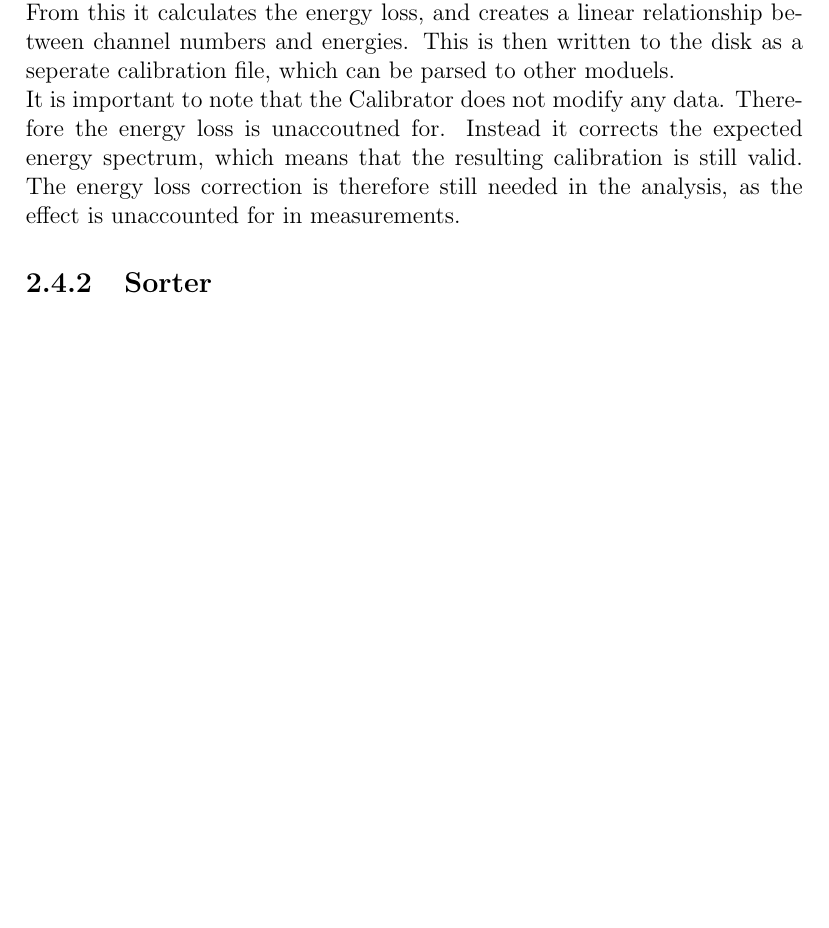
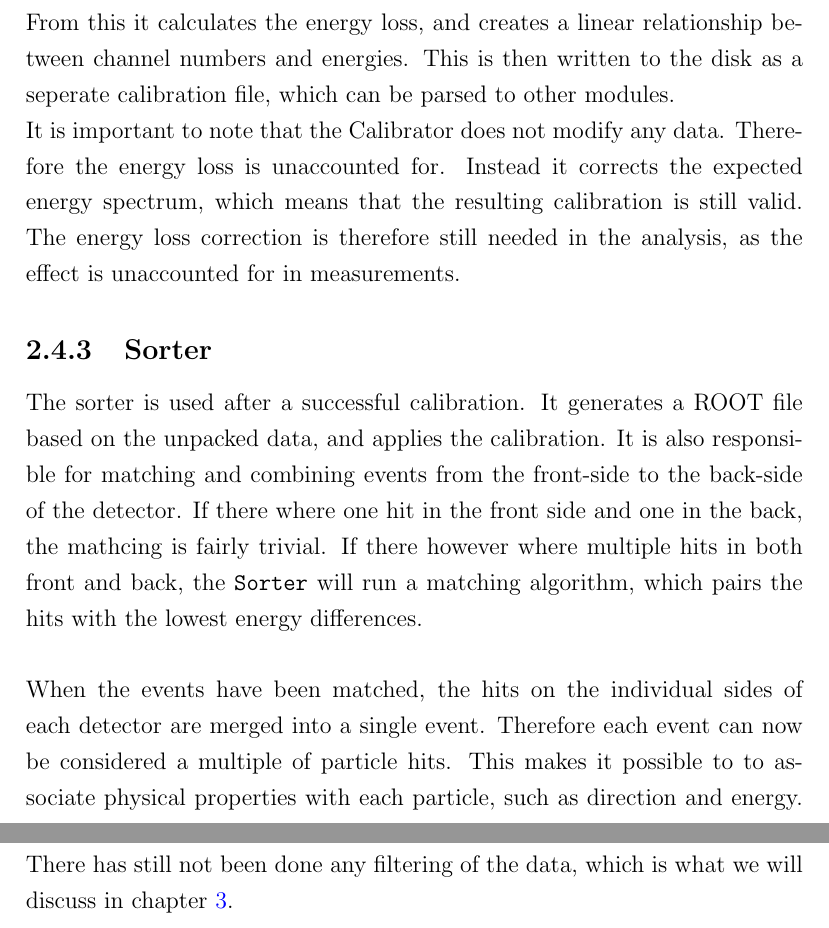
Before and after one commit to AndersHolstRasmussen/Masters, a LaTeX thesis (tex/Speciale.tex, which reads tex/ExperimentalMethods.tex): part of page 6 of 9 before the commit and two parts of pages 7 and 8 of 11 after it, the two joined at a grey line, cut so that both start at the same text, the shorter picture padded with empty space. Compiled offline with pdfLaTeX.

Commit message:
Chapter experimental done (tm) - needs proofreading

```diff
--- a/tex/ExperimentalMethods.tex
+++ b/tex/ExperimentalMethods.tex
@@ -61,8 +65,14 @@ where $E$ is the original energy of the particle, $dE/dx$ is the stopping power
 \\
 These calculations are all handled by the \texttt{Calibrator}.
 As input it takes an unpacked measurement of a source, a file specifying the locations of the expected peaks and a file specifying the spacial locations of the detectors.
-From this it calculates the energy loss, and creates a linear relationship between channel numbers and energies. This is then written to the disk as a seperate calibration file, which can be parsed to other moduels.\\
-It is important to note that the Calibrator does not modify any data. Therefore the energy loss is unaccoutned for. Instead it corrects the expected energy spectrum, which means that the resulting calibration is still valid. The energy loss correction is therefore still needed in the analysis, as the effect is unaccounted for in measurements.
+From this it calculates the energy loss, and creates a linear relationship between channel numbers and energies. This is then written to the disk as a seperate calibration file, which can be parsed to other modules.\\
+It is important to note that the Calibrator does not modify any data. Therefore the energy loss is unaccounted for. Instead it corrects the expected energy spectrum, which means that the resulting calibration is still valid. The energy loss correction is therefore still needed in the analysis, as the effect is unaccounted for in measurements.
 
 
 \subsection{Sorter}
+The sorter is used after a successful calibration. It generates a ROOT file based on the unpacked data, and applies the calibration.
+It is also responsible for matching and combining events from the front-side to the back-side of the detector. If there where one hit in the front side and one in the back, the mathcing is fairly trivial. If there however where multiple hits in both front and back, the \texttt{Sorter} will run a matching algorithm, which pairs the hits with the lowest energy differences. \\
+\\
+When the events have been matched, the hits on the individual sides of each detector are merged into a single event.
+Therefore each event can now be considered a multiple of particle hits. This makes it possible to to associate physical properties with each particle, such as direction and energy.
+There has still not been done any filtering of the data, which is what we will discuss in chapter \ref{cha:dataReduction}.
--- a/tex/Speciale.tex
+++ b/tex/Speciale.tex
@@ -16,9 +16,11 @@
 \usepackage{wrapfig}
 \usepackage{enumitem}
 \usepackage{amsmath}
+\usepackage{setspace}
 \usepackage{mathtools}
 \DeclarePairedDelimiter{\abs}{\lvert}{\rvert}
 \usepackage{titlesec}
+\onehalfspacing
 
 \titleformat{\chapter}[block]
 {\normalfont\huge\bfseries}{\thechapter}{20pt}{}
```
Also changed, not shown: tex/DataReduction.tex (+1 -0 lines), tex/Speciale.pdf, tex/ExperimentalMethods.tex (4 more changed lines), 4 other files.
